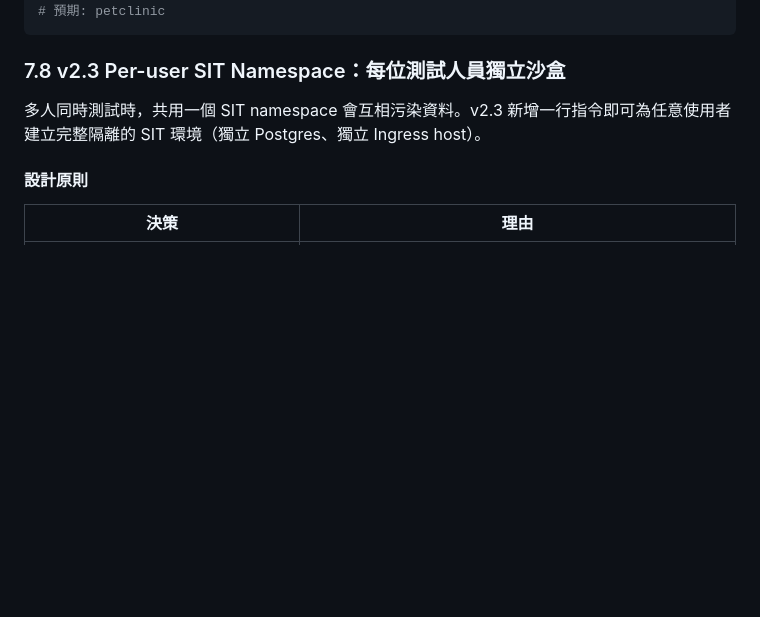
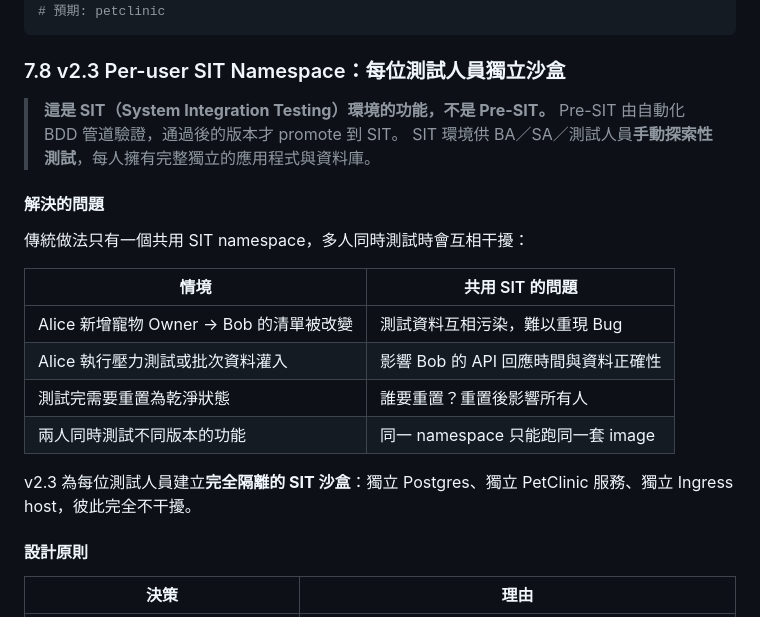
Before and after one commit to ChunPingWang/pre-site-tutorial, a Markdown page: README.md, the part around one of its changes. Rendered like a GitHub page; blank space fills up the shorter version.

```diff
--- a/README.md
+++ b/README.md
@@ -1048,7 +1048,22 @@ kubectl get secret petclinic-db-credentials -n pre-sit \
 
 ### 7.8 v2.3 Per-user SIT Namespace：每位測試人員獨立沙盒
 
-多人同時測試時，共用一個 SIT namespace 會互相污染資料。v2.3 新增一行指令即可為任意使用者建立完整隔離的 SIT 環境（獨立 Postgres、獨立 Ingress host）。
+> **這是 SIT（System Integration Testing）環境的功能，不是 Pre-SIT。**
+> Pre-SIT 由自動化 BDD 管道驗證，通過後的版本才 promote 到 SIT。
+> SIT 環境供 BA／SA／測試人員**手動探索性測試**，每人擁有完整獨立的應用程式與資料庫。
+
+#### 解決的問題
+
+傳統做法只有一個共用 SIT namespace，多人同時測試時會互相干擾：
+
+| 情境 | 共用 SIT 的問題 |
+|------|----------------|
+| Alice 新增寵物 Owner → Bob 的清單被改變 | 測試資料互相污染，難以重現 Bug |
+| Alice 執行壓力測試或批次資料灌入 | 影響 Bob 的 API 回應時間與資料正確性 |
+| 測試完需要重置為乾淨狀態 | 誰要重置？重置後影響所有人 |
+| 兩人同時測試不同版本的功能 | 同一 namespace 只能跑同一套 image |
+
+v2.3 為每位測試人員建立**完全隔離的 SIT 沙盒**：獨立 Postgres、獨立 PetClinic 服務、獨立 Ingress host，彼此完全不干擾。
 
 #### 設計原則
 
```
Also changed, not shown: other parts of README.md (+63 -2 lines).
